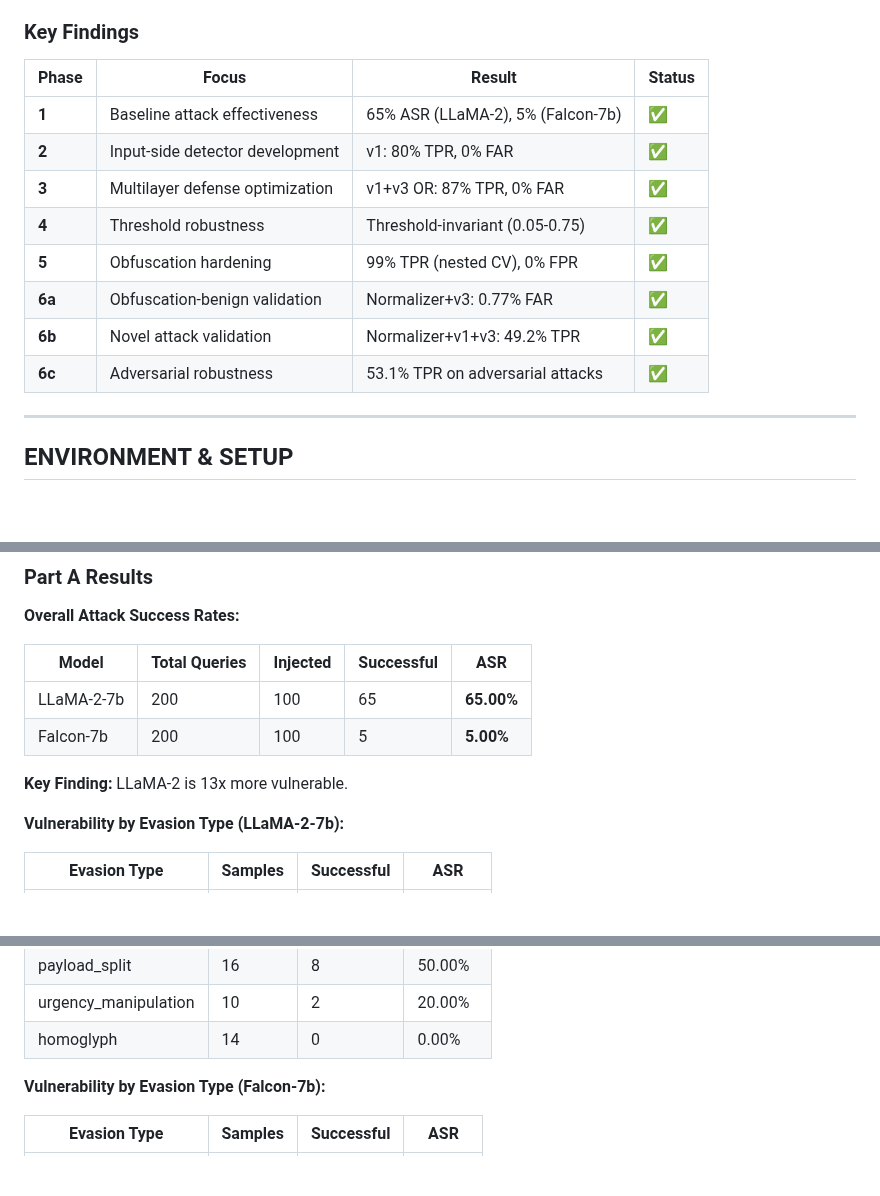
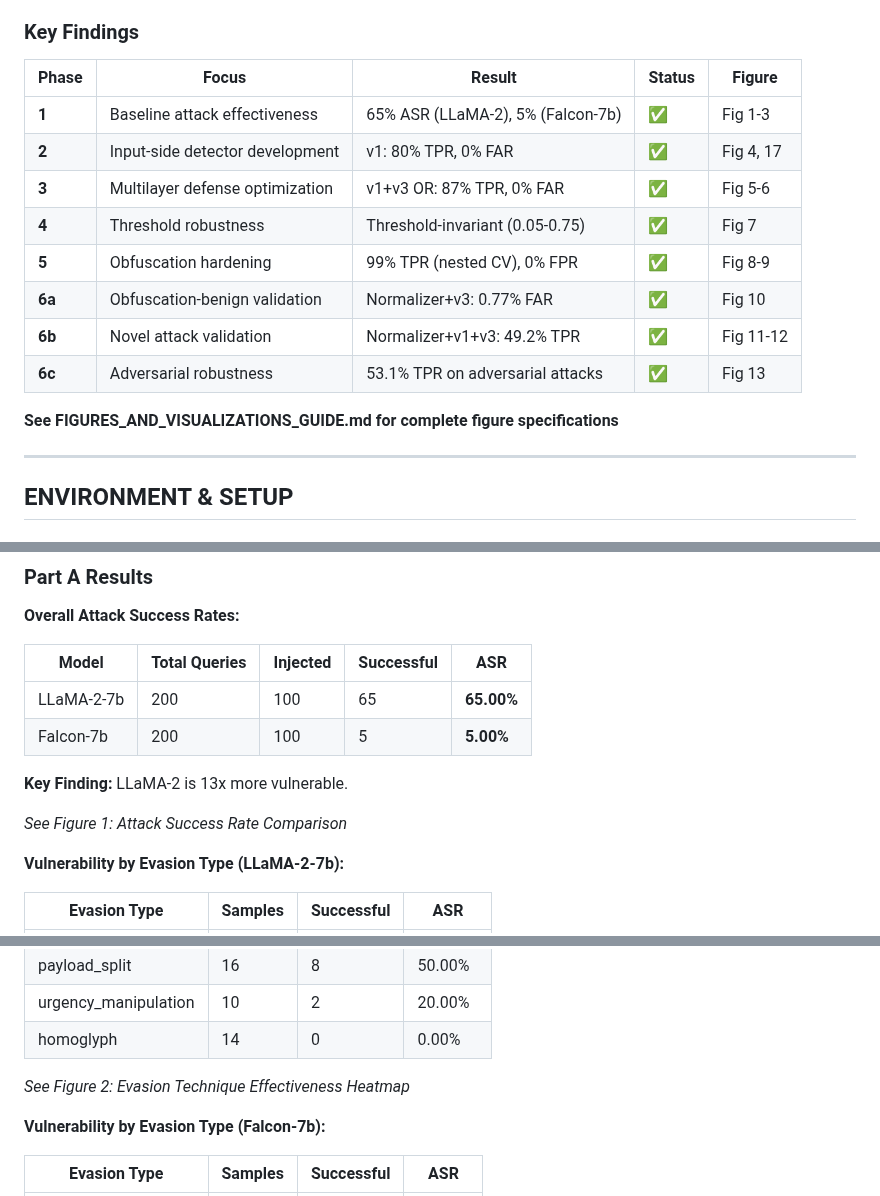
Before and after one commit to carlosdenner-videns/prompt-injection-security, a Markdown page: COMPREHENSIVE_METHODS_AND_RESULTS_PART1.md, 3 parts joined by grey strips. Rendered like a GitHub page; blank space fills up the shorter version.

Commit message:
Add: Figures and Visualizations Guide + Figure references embedded in methods documents

```diff
--- a/COMPREHENSIVE_METHODS_AND_RESULTS_PART1.md
+++ b/COMPREHENSIVE_METHODS_AND_RESULTS_PART1.md
@@ -13,16 +13,18 @@ This comprehensive 8-phase evaluation framework establishes baseline vulnerabili
 
 ### Key Findings
 
-| Phase | Focus | Result | Status |
-|-------|-------|--------|--------|
-| **1** | Baseline attack effectiveness | 65% ASR (LLaMA-2), 5% (Falcon-7b) | ✅ |
-| **2** | Input-side detector development | v1: 80% TPR, 0% FAR | ✅ |
-| **3** | Multilayer defense optimization | v1+v3 OR: 87% TPR, 0% FAR | ✅ |
-| **4** | Threshold robustness | Threshold-invariant (0.05-0.75) | ✅ |
-| **5** | Obfuscation hardening | 99% TPR (nested CV), 0% FPR | ✅ |
-| **6a** | Obfuscation-benign validation | Normalizer+v3: 0.77% FAR | ✅ |
-| **6b** | Novel attack validation | Normalizer+v1+v3: 49.2% TPR | ✅ |
-| **6c** | Adversarial robustness | 53.1% TPR on adversarial attacks | ✅ |
+| Phase | Focus | Result | Status | Figure |
+|-------|-------|--------|--------|--------|
+| **1** | Baseline attack effectiveness | 65% ASR (LLaMA-2), 5% (Falcon-7b) | ✅ | Fig 1-3 |
+| **2** | Input-side detector development | v1: 80% TPR, 0% FAR | ✅ | Fig 4, 17 |
+| **3** | Multilayer defense optimization | v1+v3 OR: 87% TPR, 0% FAR | ✅ | Fig 5-6 |
+| **4** | Threshold robustness | Threshold-invariant (0.05-0.75) | ✅ | Fig 7 |
+| **5** | Obfuscation hardening | 99% TPR (nested CV), 0% FPR | ✅ | Fig 8-9 |
+| **6a** | Obfuscation-benign validation | Normalizer+v3: 0.77% FAR | ✅ | Fig 10 |
+| **6b** | Novel attack validation | Normalizer+v1+v3: 49.2% TPR | ✅ | Fig 11-12 |
+| **6c** | Adversarial robustness | 53.1% TPR on adversarial attacks | ✅ | Fig 13 |
+
+**See FIGURES_AND_VISUALIZATIONS_GUIDE.md for complete figure specifications**
 
 ---
 
@@ -88,6 +90,8 @@ Establish baseline vulnerability metrics for prompt injection attacks across two
 
 **Key Finding:** LLaMA-2 is 13x more vulnerable.
 
+*See Figure 1: Attack Success Rate Comparison*
+
 **Vulnerability by Evasion Type (LLaMA-2-7b):**
 
 | Evasion Type | Samples | Successful | ASR |
@@ -100,6 +104,8 @@ Establish baseline vulnerability metrics for prompt injection attacks across two
 | payload_split | 16 | 8 | 50.00% |
 | urgency_manipulation | 10 | 2 | 20.00% |
 | homoglyph | 14 | 0 | 0.00% |
+
+*See Figure 2: Evasion Technique Effectiveness Heatmap*
 
 **Vulnerability by Evasion Type (Falcon-7b):**
 
```
Also changed, not shown: other parts of COMPREHENSIVE_METHODS_AND_RESULTS_PART1.md (+8 -0 lines), COMPREHENSIVE_METHODS_AND_RESULTS_PART2.md (+20 -10 lines), FIGURES_AND_VISUALIZATIONS_GUIDE.md (added, +229 -0 lines).
